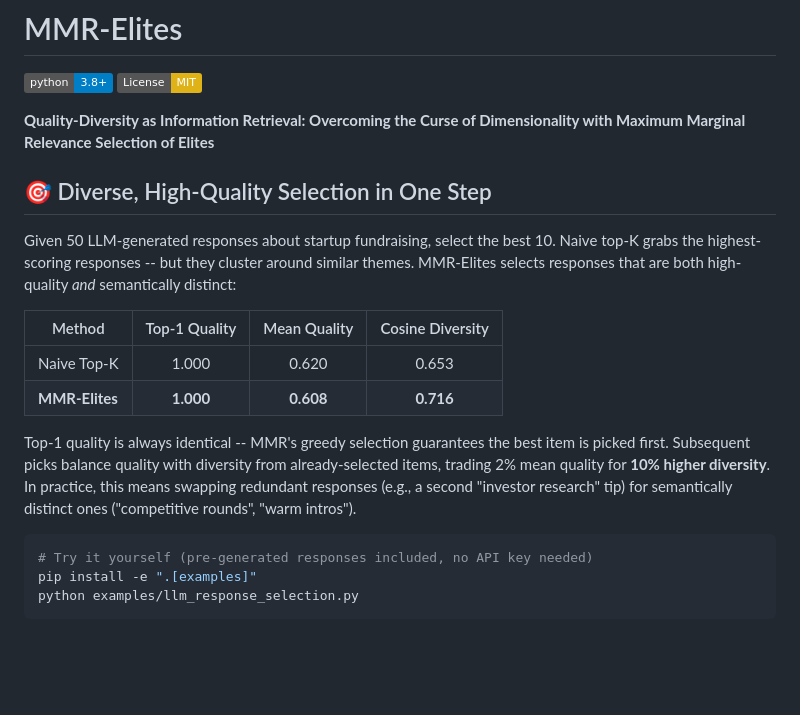
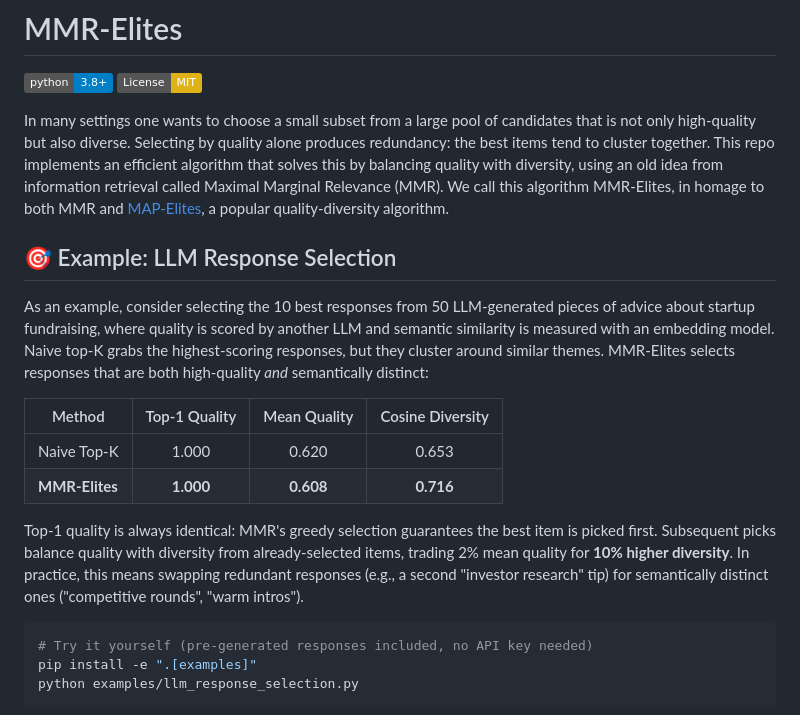
Before and after one commit to aaholmes/mmr-elites, a Markdown page: README.md, the part around the change. Drawn GitHub-style; badges without logos; blank space fills up the shorter version.

Commit message:
README: rewrite intro with problem motivation and MAP-Elites context; reframe LLM demo as example

````diff
--- a/README.md
+++ b/README.md
@@ -3,18 +3,18 @@
 [![Python 3.8+](https://img.shields.io/badge/python-3.8+-blue.svg)](https://www.python.org/downloads/)
 [![License: MIT](https://img.shields.io/badge/License-MIT-yellow.svg)](https://opensource.org/licenses/MIT)
 
-**Quality-Diversity as Information Retrieval: Overcoming the Curse of Dimensionality with Maximum Marginal Relevance Selection of Elites**
+In many settings one wants to choose a small subset from a large pool of candidates that is not only high-quality but also diverse. Selecting by quality alone produces redundancy: the best items tend to cluster together. This repo implements an efficient algorithm that solves this by balancing quality with diversity, using an old idea from information retrieval called Maximal Marginal Relevance (MMR). We call this algorithm MMR-Elites, in homage to both MMR and [MAP-Elites](https://arxiv.org/abs/1504.04909), a popular quality-diversity algorithm.
 
-## 🎯 Diverse, High-Quality Selection in One Step
+## 🎯 Example: LLM Response Selection
 
-Given 50 LLM-generated responses about startup fundraising, select the best 10. Naive top-K grabs the highest-scoring responses -- but they cluster around similar themes. MMR-Elites selects responses that are both high-quality *and* semantically distinct:
+As an example, consider selecting the 10 best responses from 50 LLM-generated pieces of advice about startup fundraising, where quality is scored by another LLM and semantic similarity is measured with an embedding model. Naive top-K grabs the highest-scoring responses, but they cluster around similar themes. MMR-Elites selects responses that are both high-quality *and* semantically distinct:
 
 | Method | Top-1 Quality | Mean Quality | Cosine Diversity |
 |--------|:------------:|:-----------:|:---------------:|
 | Naive Top-K | 1.000 | 0.620 | 0.653 |
 | **MMR-Elites** | **1.000** | **0.608** | **0.716** |
 
-Top-1 quality is always identical -- MMR's greedy selection guarantees the best item is picked first. Subsequent picks balance quality with diversity from already-selected items, trading 2% mean quality for **10% higher diversity**. In practice, this means swapping redundant responses (e.g., a second "investor research" tip) for semantically distinct ones ("competitive rounds", "warm intros").
+Top-1 quality is always identical: MMR's greedy selection guarantees the best item is picked first. Subsequent picks balance quality with diversity from already-selected items, trading 2% mean quality for **10% higher diversity**. In practice, this means swapping redundant responses (e.g., a second "investor research" tip) for semantically distinct ones ("competitive rounds", "warm intros").
 
 ```bash
 # Try it yourself (pre-generated responses included, no API key needed)
````
